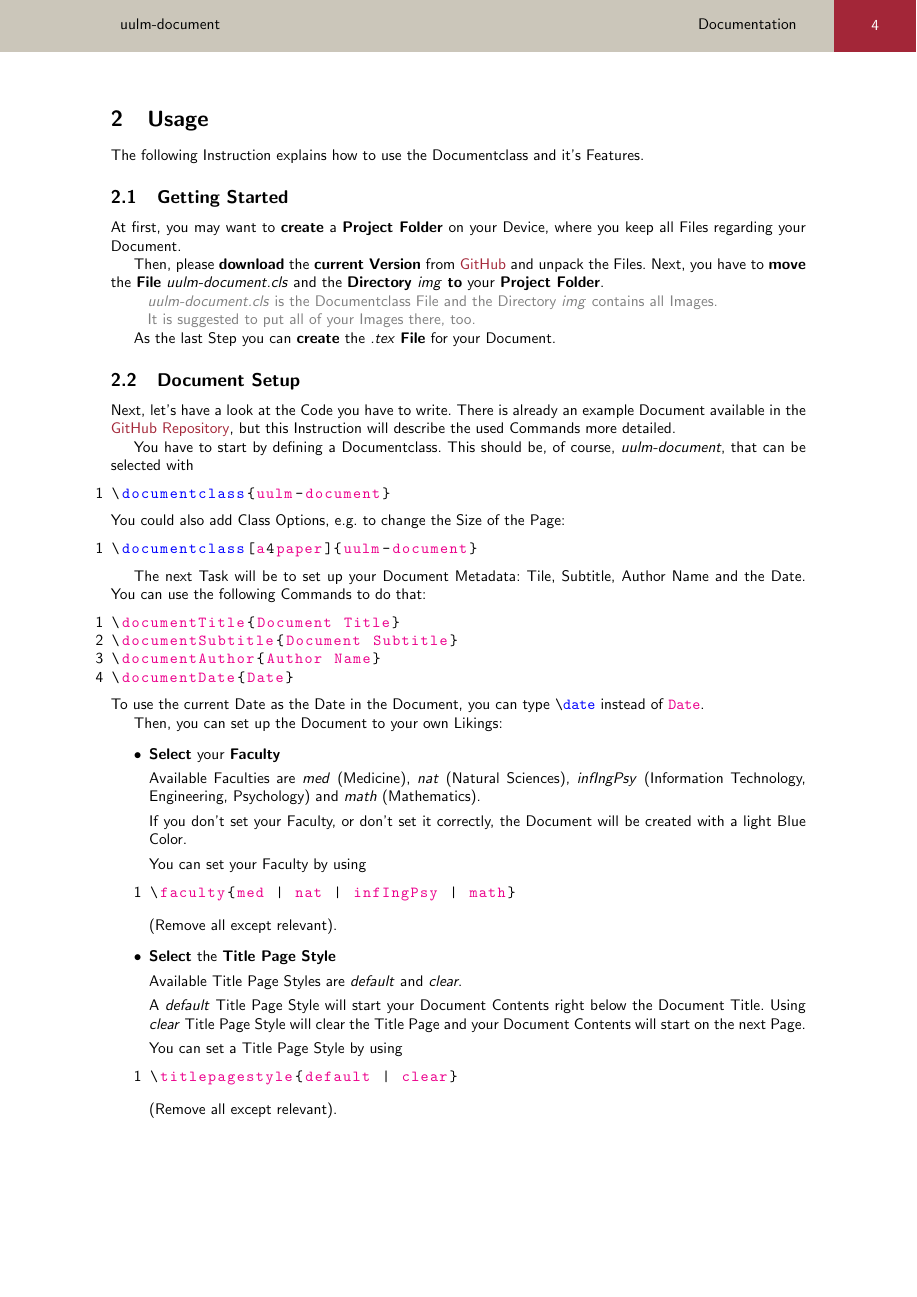
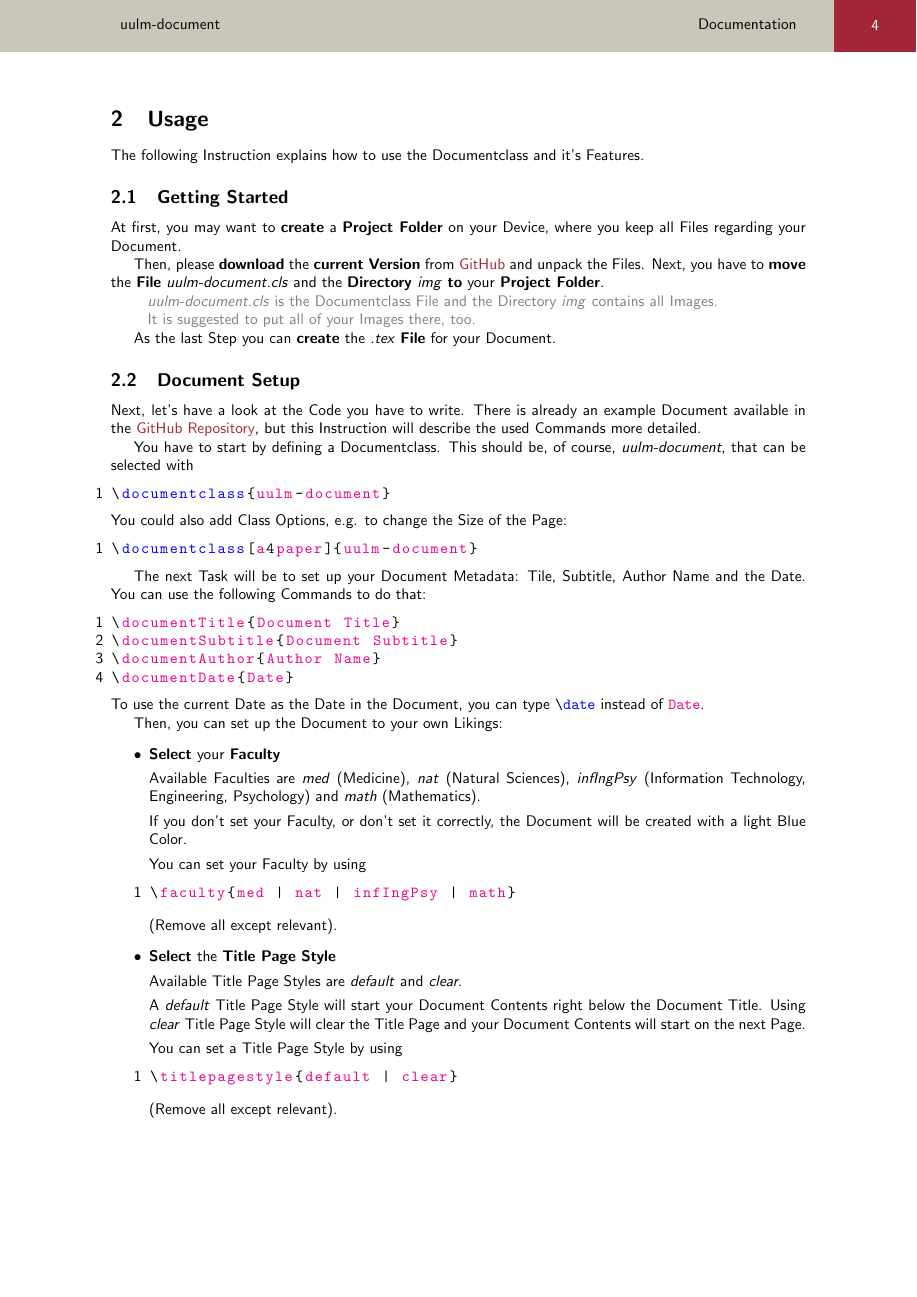
Before and after one commit to JensOstertag/uulm-document, a LaTeX document (docs/documentation.tex): page 4 of 5. Compiled offline with pdfLaTeX.

Commit message:
Documentation

```diff
--- a/docs/documentation.tex
+++ b/docs/documentation.tex
@@ -1,9 +1,4 @@
 \documentclass[a4paper]{../uulm-document}
-
-%%%%%%%%%%%%%%%%%%%%%%%%%%
-%   German Date Format   %
-%%%%%%%%%%%%%%%%%%%%%%%%%%
-\usepackage[ngerman]{babel}
 
 %%%%%%%%%%%%%%%%%%%%%%%%%%%%
 %   Document Information   %
```
Also changed, not shown: README.md (added), docs/documentation.pdf.
